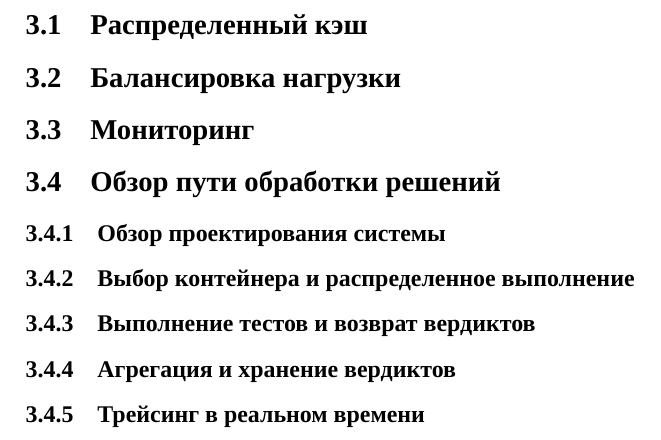
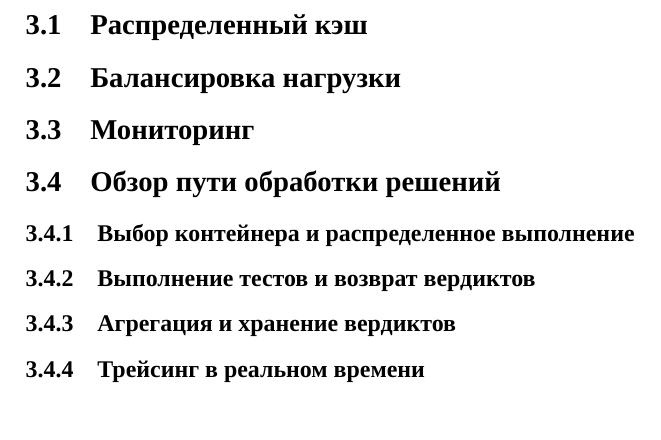
Before and after one commit to art-bashkirev/veritas-wp-ru, a LaTeX document (main.tex, which reads sections/interconnectivity.tex): part of page 8 of 11, cut so that both start at the same text. Compiled offline with XeLaTeX; a missing font is replaced by an installed copy or a similar font.

Commit message:
git blame me

```diff
--- a/sections/interconnectivity.tex
+++ b/sections/interconnectivity.tex
@@ -8,8 +8,6 @@
 
 \subsection{Обзор пути обработки решений}
 
-\subsubsection{Обзор проектирования системы}
-
 \subsubsection{Выбор контейнера и распределенное выполнение}
 
 \subsubsection{Выполнение тестов и возврат вердиктов}
```
Also changed, not shown: main.pdf.
